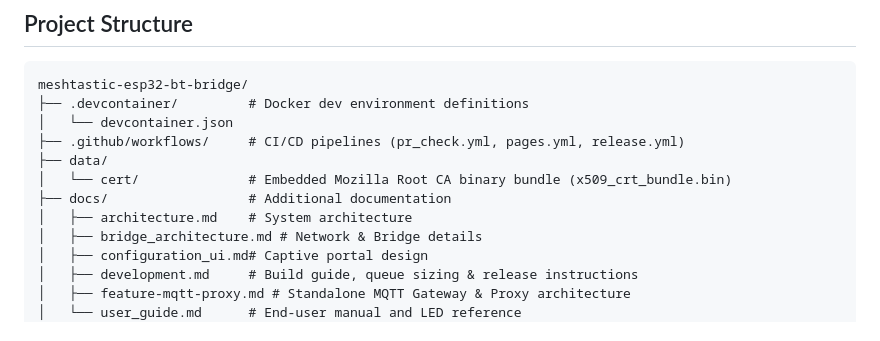
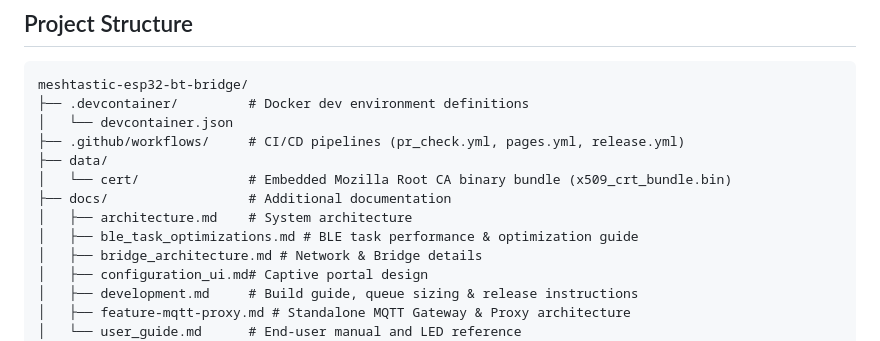
Before and after one commit to SourceLabOrg/meshtastic-esp32-bt-bridge, a Markdown page: docs/architecture.md, the part around the change. Rendered like a GitHub page.

```diff
--- a/docs/architecture.md
+++ b/docs/architecture.md
@@ -61,6 +61,7 @@ meshtastic-esp32-bt-bridge/
 │   └── cert/              # Embedded Mozilla Root CA binary bundle (x509_crt_bundle.bin)
 ├── docs/                  # Additional documentation
 │   ├── architecture.md    # System architecture
+│   ├── ble_task_optimizations.md # BLE task performance & optimization guide
 │   ├── bridge_architecture.md # Network & Bridge details
 │   ├── configuration_ui.md# Captive portal design
 │   ├── development.md     # Build guide, queue sizing & release instructions
```
Also changed, not shown: docs/ble_task_optimizations.md (added, +79 -0 lines).
